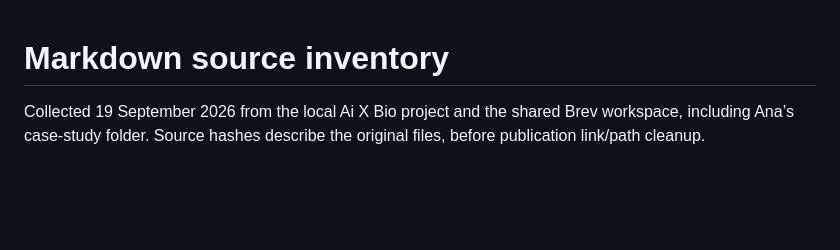
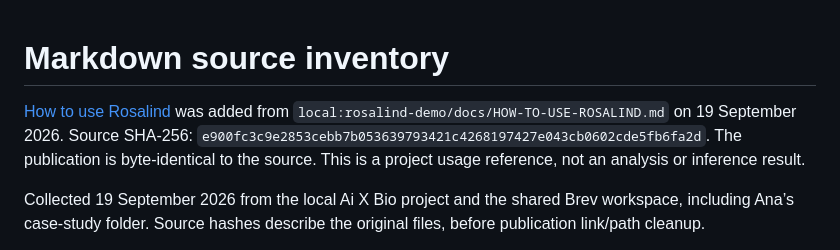
Before and after one commit to 24edden/WilbeBioAIHack2026, a Markdown page: docs/SOURCE-INVENTORY.md, the part around the change. GitHub-like rendering; blank space fills up the shorter version.

```diff
--- a/docs/SOURCE-INVENTORY.md
+++ b/docs/SOURCE-INVENTORY.md
@@ -1,4 +1,6 @@
 # Markdown source inventory
+
+[How to use Rosalind](HOW-TO-USE-ROSALIND.md) was added from `local:rosalind-demo/docs/HOW-TO-USE-ROSALIND.md` on 19 September 2026. Source SHA-256: `e900fc3c9e2853cebb7b053639793421c4268197427e043cb0602cde5fb6fa2d`. The publication is byte-identical to the source. This is a project usage reference, not an analysis or inference result.
 
 Collected 19 September 2026 from the local Ai X Bio project and the shared Brev workspace, including Ana’s case-study folder. Source hashes describe the original files, before publication link/path cleanup.
 
```
Also changed, not shown: docs/HOW-TO-USE-ROSALIND.md (added, +72 -0 lines), docs/README.md (+2 -0 lines).
